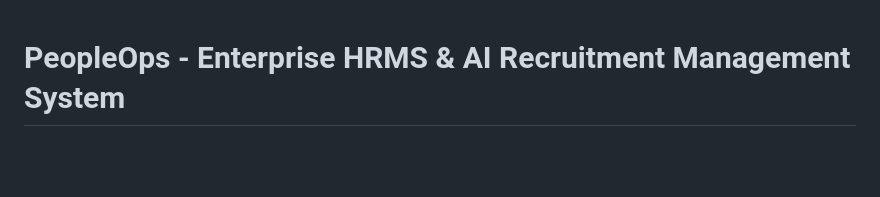
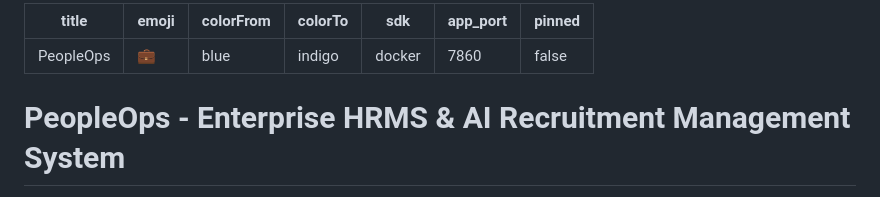
Before and after one commit to Rubel286/PeopleOps, a Markdown page: README.md, the part around the change. Drawn GitHub-style; blank space fills up the shorter version.

Commit message:
Add Hugging Face metadata frontmatter

```diff
--- a/README.md
+++ b/README.md
@@ -1,3 +1,13 @@
+---
+title: PeopleOps
+emoji: 💼
+colorFrom: blue
+colorTo: indigo
+sdk: docker
+app_port: 7860
+pinned: false
+---
+
 # PeopleOps - Enterprise HRMS & AI Recruitment Management System
 
 **Project Overview**
```
